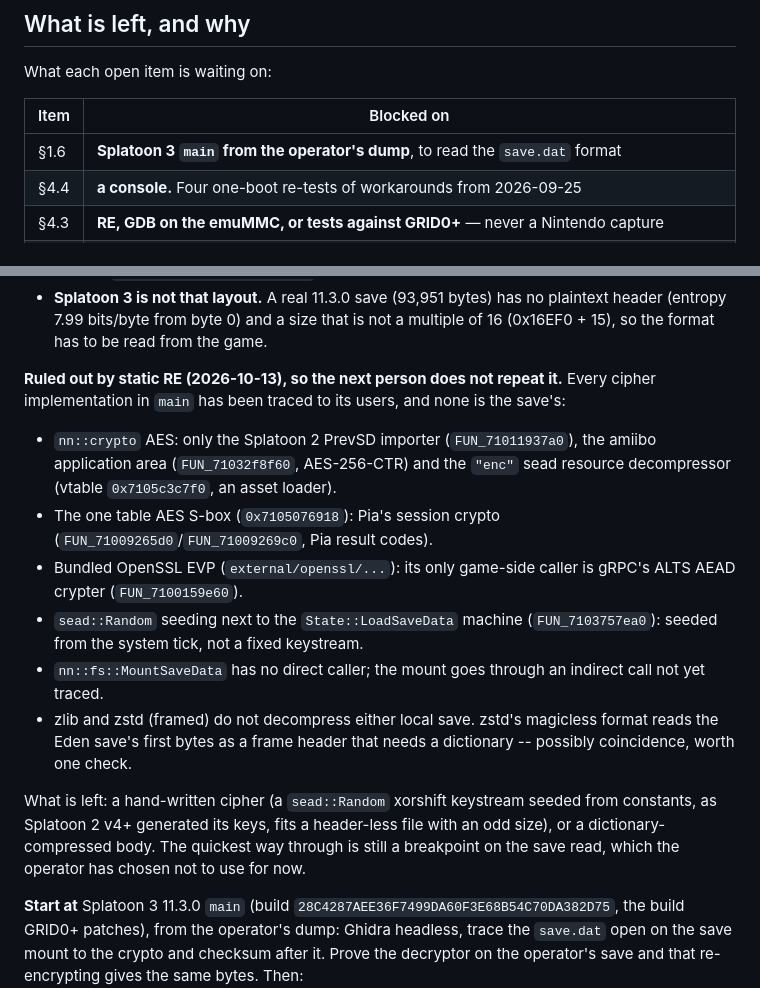
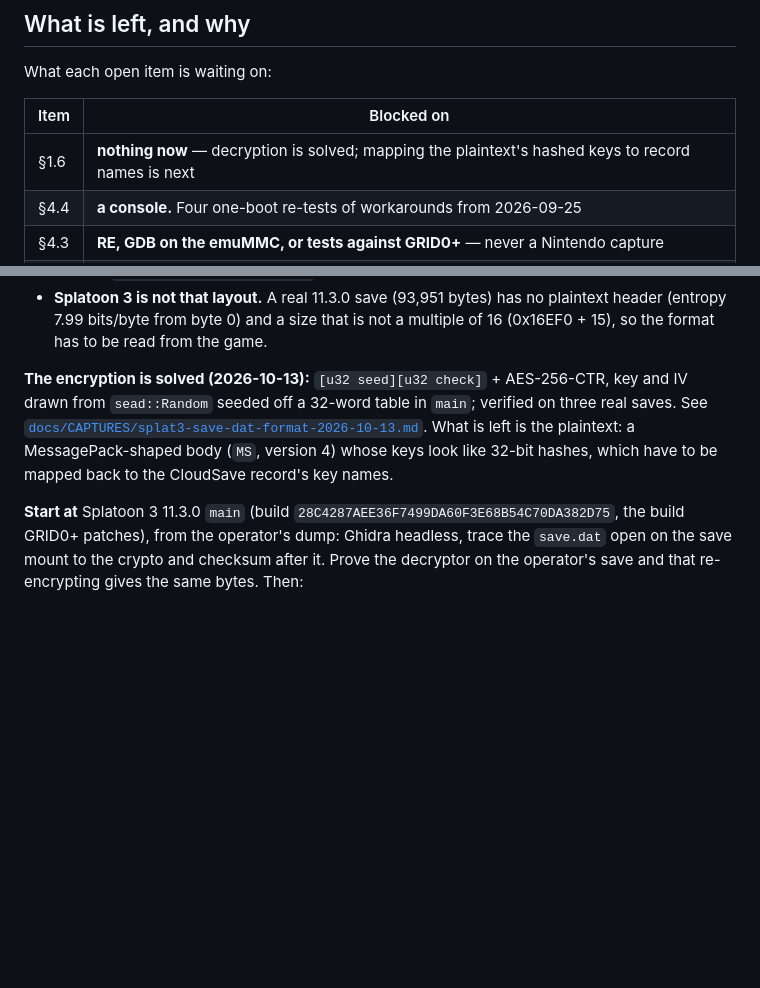
Before and after one commit to GRID0-net/grid0plus, a Markdown page: TODO.md, 2 parts joined by grey strips. Drawn GitHub-style; blank space fills up the shorter version.

```diff
--- a/TODO.md
+++ b/TODO.md
@@ -55,7 +55,7 @@ What each open item is waiting on:
 
 | Item | Blocked on |
 | --- | --- |
-| §1.6 | **Splatoon 3 `main` from the operator's dump**, to read the `save.dat` format |
+| §1.6 | **nothing now** — decryption is solved; mapping the plaintext's hashed keys to record names is next |
 | §4.4 | **a console.** Four one-boot re-tests of workarounds from 2026-09-25 |
 | §4.3 | **RE, GDB on the emuMMC, or tests against GRID0+** — never a Nintendo capture |
 | §2.1 | **an external tool.** The pipeline is built; writing the texture converter in Go is explicitly the wrong answer |
@@ -215,31 +215,13 @@ different `save.dat` on a console never fills the server record.
   not a multiple of 16 (0x16EF0 + 15), so the format has to be read from the
   game.
 
-**Ruled out by static RE (2026-10-13), so the next person does not repeat it.**
-Every cipher implementation in `main` has been traced to its users, and none
-is the save's:
-
-- `nn::crypto` AES: only the Splatoon 2 PrevSD importer (`FUN_71011937a0`),
-  the amiibo application area (`FUN_71032f8f60`, AES-256-CTR) and the
-  `"enc"` sead resource decompressor (vtable `0x7105c3c7f0`, an asset
-  loader).
-- The one table AES S-box (`0x7105076918`): Pia's session crypto
-  (`FUN_71009265d0`/`FUN_71009269c0`, Pia result codes).
-- Bundled OpenSSL EVP (`external/openssl/...`): its only game-side caller is
-  gRPC's ALTS AEAD crypter (`FUN_7100159e60`).
-- `sead::Random` seeding next to the `State::LoadSaveData` machine
-  (`FUN_7103757ea0`): seeded from the system tick, not a fixed keystream.
-- `nn::fs::MountSaveData` has no direct caller; the mount goes through an
-  indirect call not yet traced.
-- zlib and zstd (framed) do not decompress either local save. zstd's
-  magicless format reads the Eden save's first bytes as a frame header that
-  needs a dictionary -- possibly coincidence, worth one check.
-
-What is left: a hand-written cipher (a `sead::Random` xorshift keystream
-seeded from constants, as Splatoon 2 v4+ generated its keys, fits a
-header-less file with an odd size), or a dictionary-compressed body.
-The quickest way through is still a breakpoint on the save read, which
-the operator has chosen not to use for now.
+**The encryption is solved (2026-10-13):** `[u32 seed][u32 check]` +
+AES-256-CTR, key and IV drawn from `sead::Random` seeded off a 32-word
+table in `main`; verified on three real saves. See
+[`docs/CAPTURES/splat3-save-dat-format-2026-10-13.md`](docs/CAPTURES/splat3-save-dat-format-2026-10-13.md).
+What is left is the plaintext: a MessagePack-shaped body (`MS`, version 4)
+whose keys look like 32-bit hashes, which have to be mapped back to the
+CloudSave record's key names.
 
 **Start at** Splatoon 3 11.3.0 `main` (build `28C4287AEE36F7499DA60F3E68B54C70DA382D75`,
 the build GRID0+ patches), from the operator's dump: Ghidra headless, trace
```
Also changed, not shown: docs/CAPTURES/splat3-save-dat-format-2026-10-13.md (added, +51 -0 lines).
